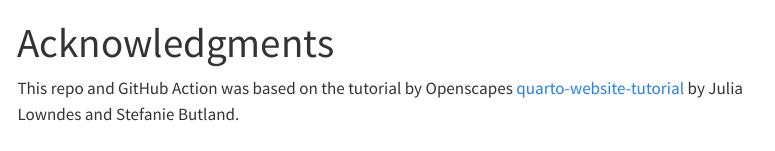
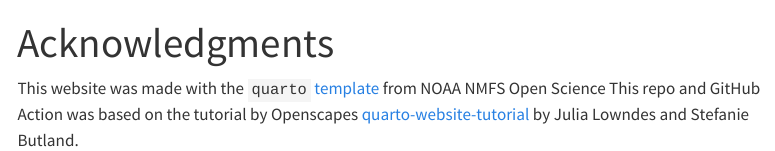
Before and after one commit to jpuritz/NACE_MAS_Genomics_Workshop, a Quarto document (content/acknowledgements.qmd): the page in a window 1100 px wide, from its top. Rendered offline with R 4.5, knitr and Pandoc in place of Quarto, with nearby package versions; menus at the side of the page are left out.

Commit message:
Update acknowledgements.qmd

```diff
--- a/content/acknowledgements.qmd
+++ b/content/acknowledgements.qmd
@@ -2,4 +2,5 @@
 title: Acknowledgments
 ---
 
+This website was made with the `quarto` [template](https://github.com/nmfs-opensci/NOAA-quarto-simple) from NOAA NMFS Open Science
 This repo and GitHub Action was based on the tutorial by Openscapes [quarto-website-tutorial](https://github.com/Openscapes/quarto-website-tutorial) by Julia Lowndes and Stefanie Butland.
```
